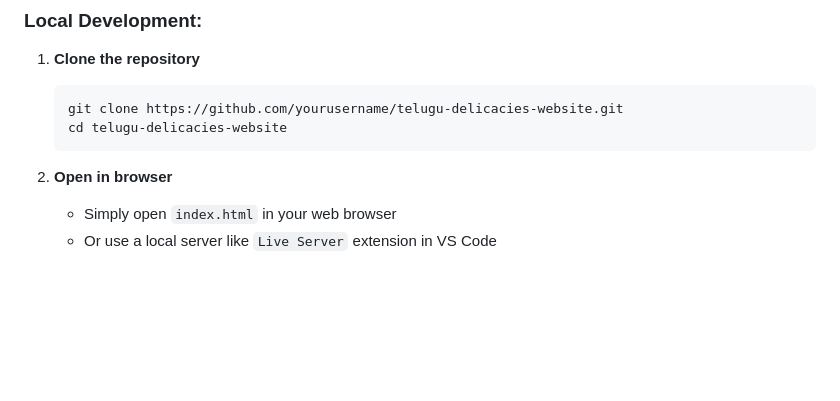
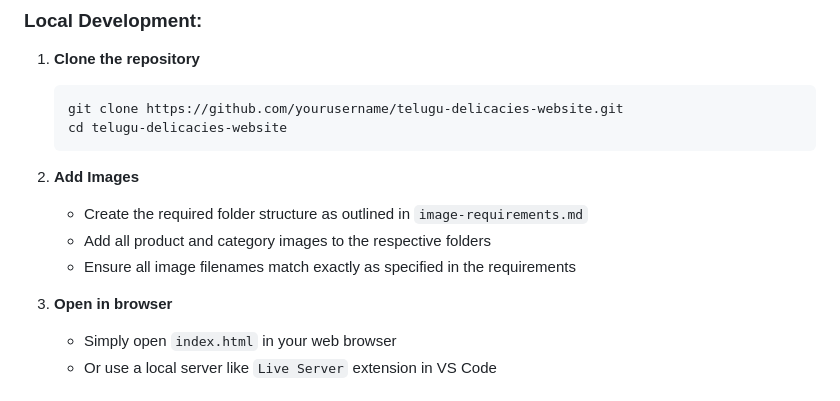
Before and after one commit to TeluguDelicacies/TD2, a Markdown page: README.md, the part around the change. GitHub-like rendering; blank space fills up the shorter version.

````diff
--- a/README.md
+++ b/README.md
@@ -40,7 +40,12 @@ A modern, responsive website for Telugu Delicacies - an authentic South Indian f
    cd telugu-delicacies-website
    ```
 
-2. **Open in browser**
+2. **Add Images**
+   - Create the required folder structure as outlined in `image-requirements.md`
+   - Add all product and category images to the respective folders
+   - Ensure all image filenames match exactly as specified in the requirements
+
+3. **Open in browser**
    - Simply open `index.html` in your web browser
    - Or use a local server like `Live Server` extension in VS Code
 
````
